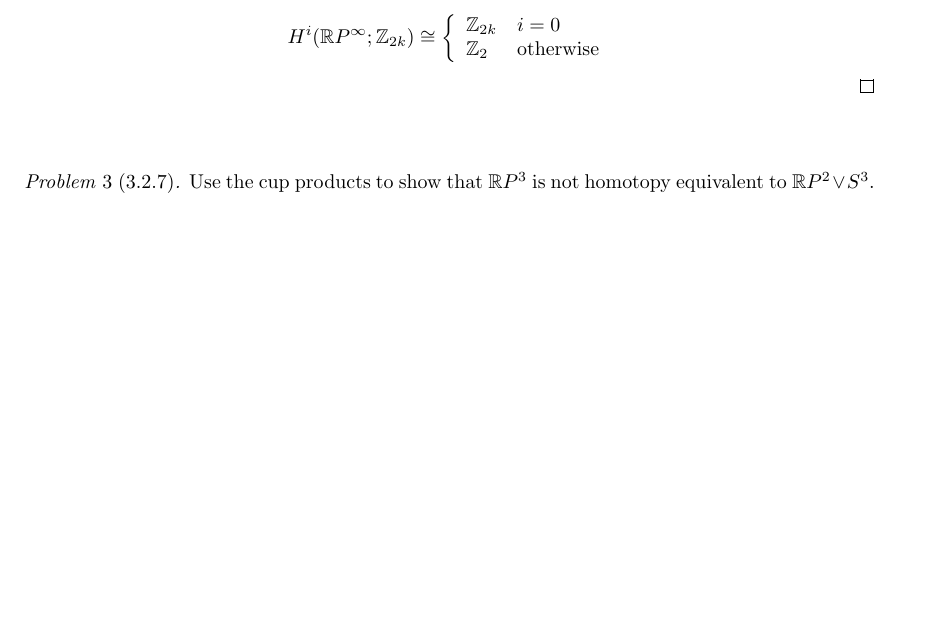
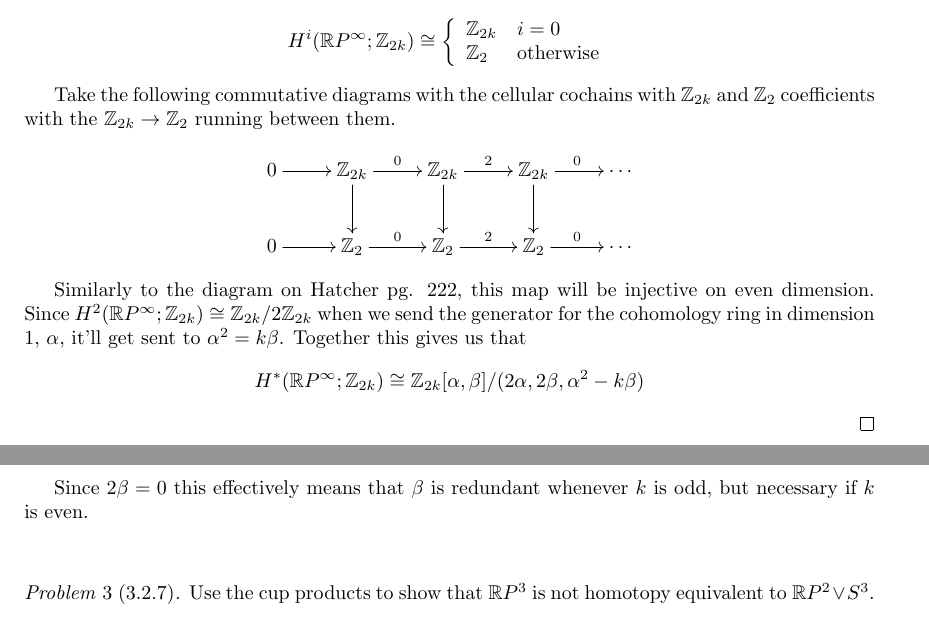
Before and after one commit to albenzo/MATH-7520, a LaTeX problem sheet (hw5/hw5.tex): part of the page before the commit and two parts of pages 1 and 2 of 2 after it, the two joined at a grey line, cut so that both start at the same text, the shorter picture padded with empty space. Compiled offline with pdfLaTeX.

Commit message:
Finished hw5

```diff
--- a/hw5/hw5.tex
+++ b/hw5/hw5.tex
@@ -94,7 +94,28 @@
       \end{array}
     \right.
   \]
+
+  Take the following commutative diagrams with the cellular cochains with
+  $\bb{Z}_{2k}$ and $\bb{Z}_2$ coefficients with the $\bb{Z}_{2k}\rightarrow\bb{Z}_2$
+  running between them.
+  \[
+    \xymatrix{
+      0 \ar[r] & \bb{Z}_{2k} \ar[r]^0 \ar[d]& \bb{Z}_{2k} \ar[r]^2 \ar[d]& \bb{Z}_{2k} \ar[r]^0 \ar[d]& \cdots\\
+      0 \ar[r] & \bb{Z}_{2} \ar[r]^0 & \bb{Z}_{2} \ar[r]^2 & \bb{Z}_{2} \ar[r]^0 & \cdots
+    }
+  \]
+
+  Similarly to the diagram on Hatcher pg. 222, this map will be injective on even
+  dimension. Since $H^2(\bb{R}P^\infty;\bb{Z}_{2k})\cong\bb{Z}_{2k}/2\bb{Z}_{2k}$ when we send
+  the generator for the cohomology ring in dimension 1, $\alpha$, it'll get sent to
+  $\alpha^2=k\beta$. Together this gives us that
+  \[
+    H^*(\bb{R}P^\infty;\bb{Z}_{2k})\cong \bb{Z}_{2k}[\alpha,\beta]/(2\alpha,2\beta,\alpha^2-k\beta)
+  \]
 \end{proof}
+
+Since $2\beta=0$ this effectively means that $\beta$ is redundant whenever $k$ is odd,
+but necessary if $k$ is even.
 
 \sk
 
```
Also changed, not shown: hw5/hw5.pdf.
